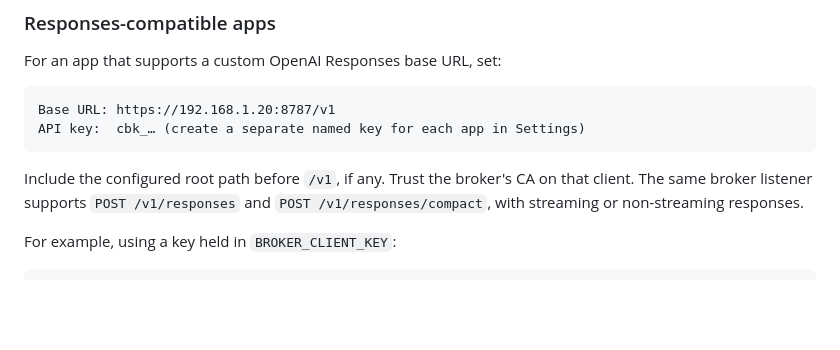
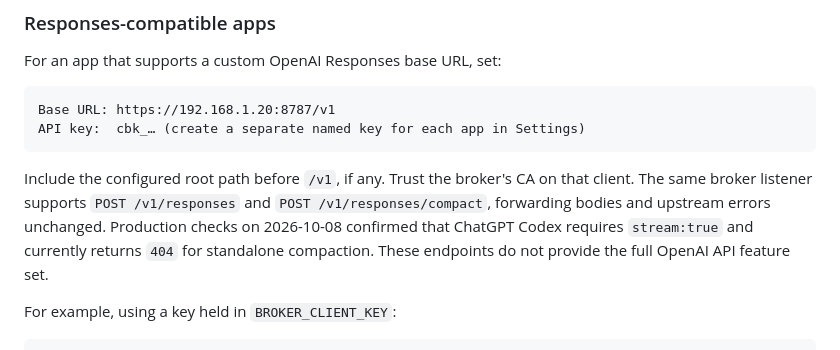
Before and after one commit to NotRllyRn/codex-broker, a Markdown page: README.md, the part around the change. Rendered like a GitHub page; blank space fills up the shorter version.

Commit message:
Document verified upstream protocol limits

```diff
--- a/README.md
+++ b/README.md
@@ -80,7 +80,10 @@ API key:  cbk_… (create a separate named key for each app in Settings)
 
 Include the configured root path before `/v1`, if any. Trust the broker's CA on
 that client. The same broker listener supports `POST /v1/responses` and
-`POST /v1/responses/compact`, with streaming or non-streaming responses.
+`POST /v1/responses/compact`, forwarding bodies and upstream errors unchanged.
+Production checks on 2026-10-08 confirmed that ChatGPT Codex requires
+`stream:true` and currently returns `404` for standalone compaction. These
+endpoints do not provide the full OpenAI API feature set.
 
 For example, using a key held in `BROKER_CLIENT_KEY`:
 
```
Also changed, not shown: OPERATIONS.md (+5 -1 lines).
